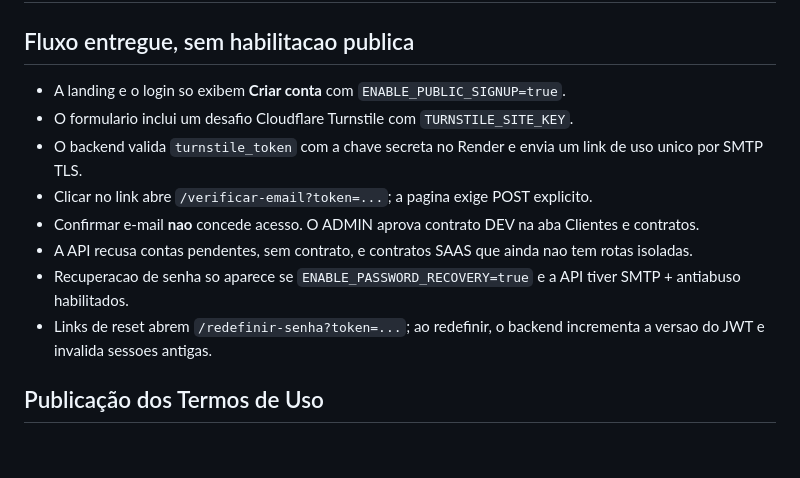
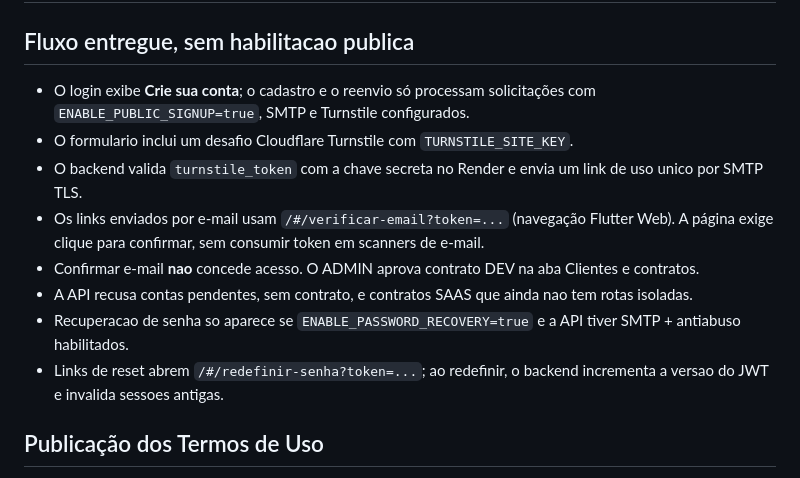
Before and after one commit to ALISSINHO-1/frontend-Automatize, a Markdown page: docs/onboarding-publicacao-hml.md, the part around the change. Rendered like a GitHub page; blank space fills up the shorter version.

Commit message:
docs(hml): esclarecer CTA e URLs de verificacao via hash Flutter

```diff
--- a/docs/onboarding-publicacao-hml.md
+++ b/docs/onboarding-publicacao-hml.md
@@ -1,14 +1,14 @@
 # Homologacao de cadastro publico e recuperacao de senha
 
 ## Fluxo entregue, sem habilitacao publica
-- A landing e o login so exibem **Criar conta** com `ENABLE_PUBLIC_SIGNUP=true`.
+- O login exibe **Crie sua conta**; o cadastro e o reenvio só processam solicitações com `ENABLE_PUBLIC_SIGNUP=true`, SMTP e Turnstile configurados.
 - O formulario inclui um desafio Cloudflare Turnstile com `TURNSTILE_SITE_KEY`.
 - O backend valida `turnstile_token` com a chave secreta no Render e envia um link de uso unico por SMTP TLS.
-- Clicar no link abre `/verificar-email?token=...`; a pagina exige POST explicito.
+- Os links enviados por e-mail usam `/#/verificar-email?token=...` (navegação Flutter Web). A página exige clique para confirmar, sem consumir token em scanners de e-mail.
 - Confirmar e-mail **nao** concede acesso. O ADMIN aprova contrato DEV na aba Clientes e contratos.
 - A API recusa contas pendentes, sem contrato, e contratos SAAS que ainda nao tem rotas isoladas.
 - Recuperacao de senha so aparece se `ENABLE_PASSWORD_RECOVERY=true` e a API tiver SMTP + antiabuso habilitados.
-- Links de reset abrem `/redefinir-senha?token=...`; ao redefinir, o backend incrementa a versao do JWT e invalida sessoes antigas.
+- Links de reset abrem `/#/redefinir-senha?token=...`; ao redefinir, o backend incrementa a versao do JWT e invalida sessoes antigas.
 
 ## Publicação dos Termos de Uso
 
```
